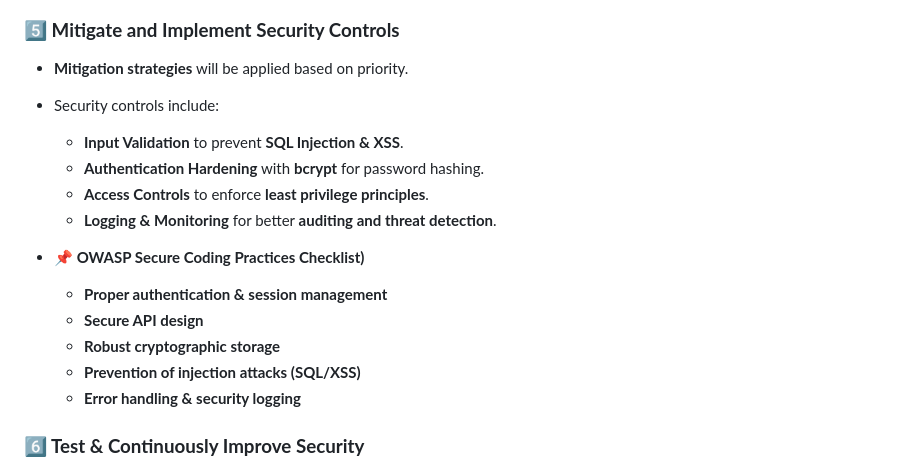
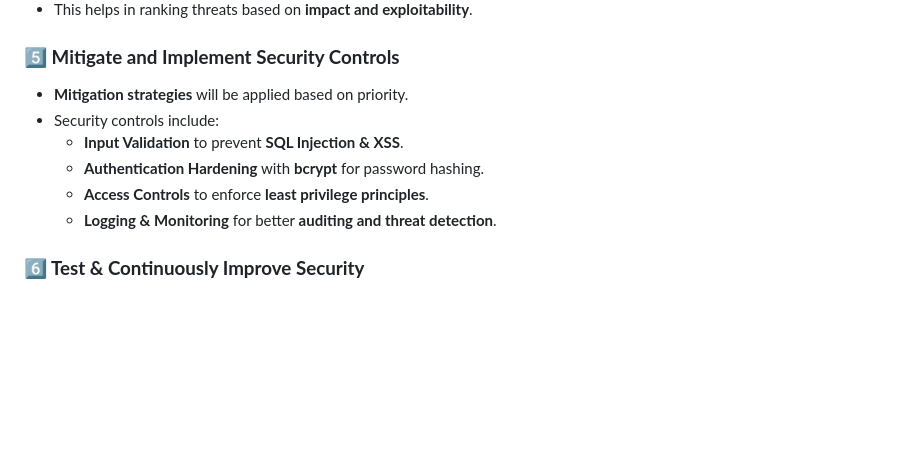
Before and after one commit to Merve-1/Cybersecurity-Projects, a Markdown page: README.md, the part around the change. Rendered like a GitHub page; blank space fills up the shorter version.

```diff
--- a/README.md
+++ b/README.md
@@ -68,12 +68,6 @@ Using the **STRIDE** model, we categorize threats into:
     - **Access Controls** to enforce **least privilege principles**.
     - **Logging & Monitoring** for better **auditing and threat detection**.
 
-- **📌 OWASP Secure Coding Practices Checklist)**
-    - **Proper authentication & session management**
-    - **Secure API design**
-    - **Robust cryptographic storage**
-    - **Prevention of injection attacks (SQL/XSS)**
-    - **Error handling & security logging**
 
 ### **6️⃣ Test & Continuously Improve Security**
 - **Regular penetration testing** will be performed.
```
